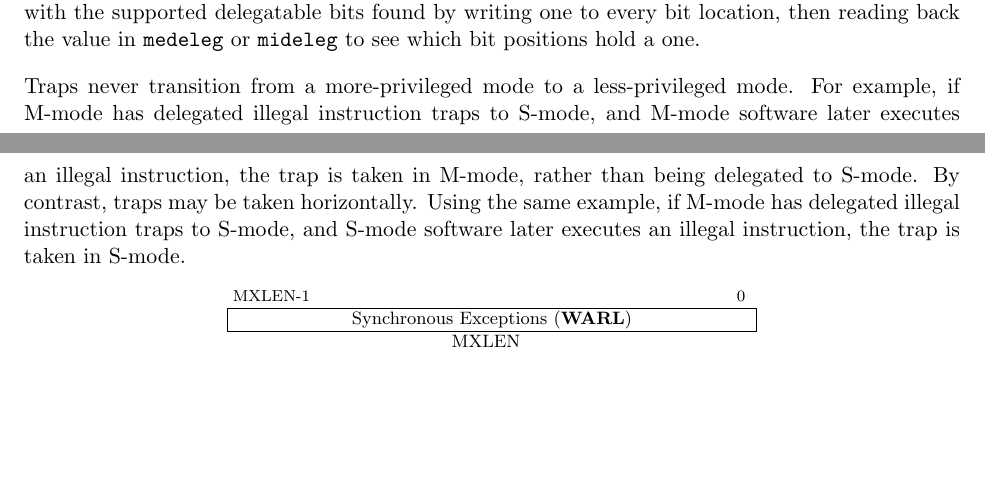
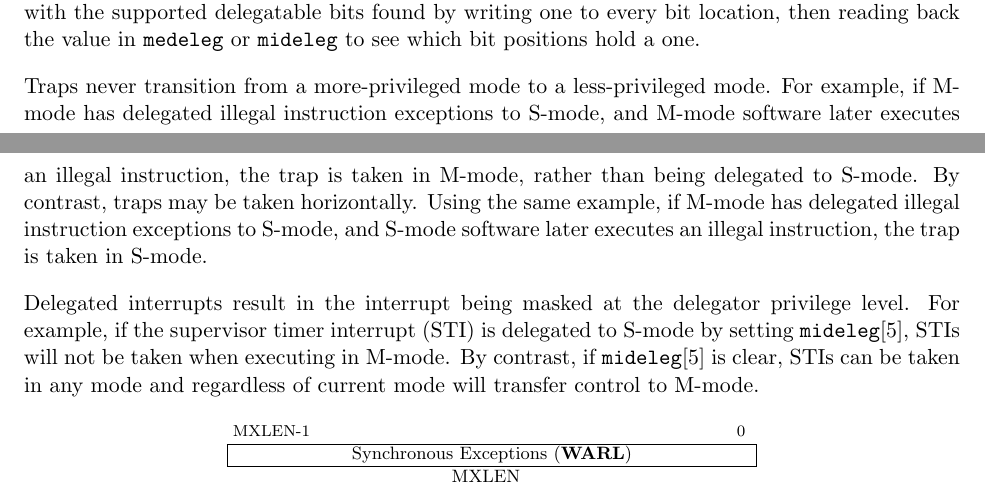
Before and after one commit to riscv/riscv-isa-manual, a LaTeX thesis (src/riscv-privileged.tex, which reads src/machine.tex): two parts of pages 40 and 41 of 109 before the commit and two parts of pages 40 and 41 of 111 after it, joined at a grey line, cut so that both start at the same text, the shorter picture padded with empty space. Compiled offline with pdfLaTeX.

Commit message:
Clarify interrupt delegation semantics

```diff
--- a/src/machine.tex
+++ b/src/machine.tex
@@ -1075,12 +1075,19 @@ then reading back the value in {\tt medeleg} or {\tt mideleg} to see
 which bit positions hold a one.
 
 Traps never transition from a more-privileged mode to a less-privileged mode.
-For example, if M-mode has delegated illegal instruction traps to S-mode, and
+For example, if M-mode has delegated illegal instruction exceptions to S-mode, and
 M-mode software later executes an illegal instruction, the trap is taken in
 M-mode, rather than being delegated to S-mode.  By contrast, traps may be
 taken horizontally.  Using the same example, if M-mode has delegated illegal
-instruction traps to S-mode, and S-mode software later executes an illegal
+instruction exceptions to S-mode, and S-mode software later executes an illegal
 instruction, the trap is taken in S-mode.
+
+Delegated interrupts result in the interrupt being masked at the delegator
+privilege level.  For example, if the supervisor timer interrupt (STI) is
+delegated to S-mode by setting {\tt mideleg}[5], STIs will not be taken when
+executing in M-mode.  By contrast, if {\tt mideleg}[5] is clear, STIs can
+be taken in any mode and regardless of current mode will transfer control to
+M-mode.
 
 \begin{figure}[h!]
 {\footnotesize
```
